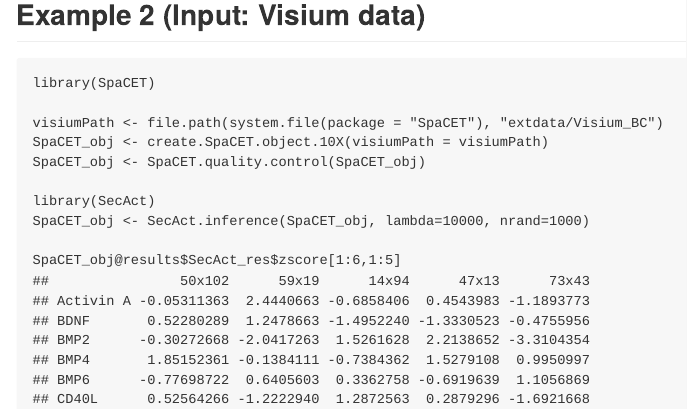
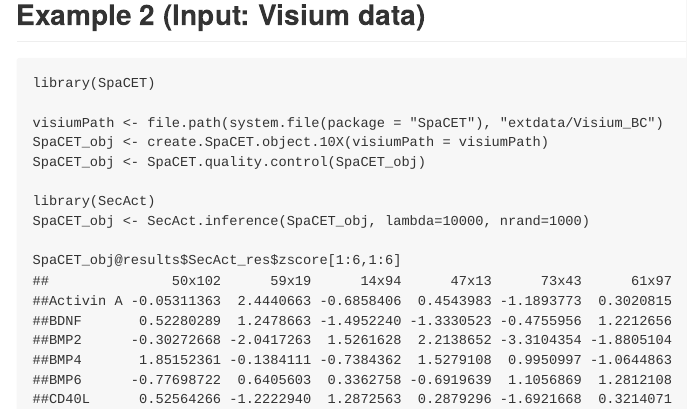
Before and after one commit to data2intelligence/SecAct, an R Markdown document (README.Rmd): the page in a window 1100 px wide, from 1330 px down. The pictures show the output file README.md that the author committed with the source, drawn offline in the style of GitHub.

Commit message:
add column

````diff
--- a/README.Rmd
+++ b/README.Rmd
@@ -82,13 +82,13 @@ SpaCET_obj <- SpaCET.quality.control(SpaCET_obj)
 library(SecAct)
 SpaCET_obj <- SecAct.inference(SpaCET_obj, lambda=10000, nrand=1000)
 
-SpaCET_obj@results$SecAct_res$zscore[1:6,1:5]
-##                50x102      59x19      14x94      47x13      73x43
-## Activin A -0.05311363  2.4440663 -0.6858406  0.4543983 -1.1893773
-## BDNF       0.52280289  1.2478663 -1.4952240 -1.3330523 -0.4755956
-## BMP2      -0.30272668 -2.0417263  1.5261628  2.2138652 -3.3104354
-## BMP4       1.85152361 -0.1384111 -0.7384362  1.5279108  0.9950997
-## BMP6      -0.77698722  0.6405603  0.3362758 -0.6919639  1.1056869
-## CD40L      0.52564266 -1.2222940  1.2872563  0.2879296 -1.6921668
+SpaCET_obj@results$SecAct_res$zscore[1:6,1:6]
+##               50x102      59x19      14x94      47x13      73x43      61x97
+##Activin A -0.05311363  2.4440663 -0.6858406  0.4543983 -1.1893773  0.3020815
+##BDNF       0.52280289  1.2478663 -1.4952240 -1.3330523 -0.4755956  1.2212656
+##BMP2      -0.30272668 -2.0417263  1.5261628  2.2138652 -3.3104354 -1.8805104
+##BMP4       1.85152361 -0.1384111 -0.7384362  1.5279108  0.9950997 -1.0644863
+##BMP6      -0.77698722  0.6405603  0.3362758 -0.6919639  1.1056869  1.2812108
+##CD40L      0.52564266 -1.2222940  1.2872563  0.2879296 -1.6921668  0.3214071
 
 ```
````
Also changed, not shown: README.md.
